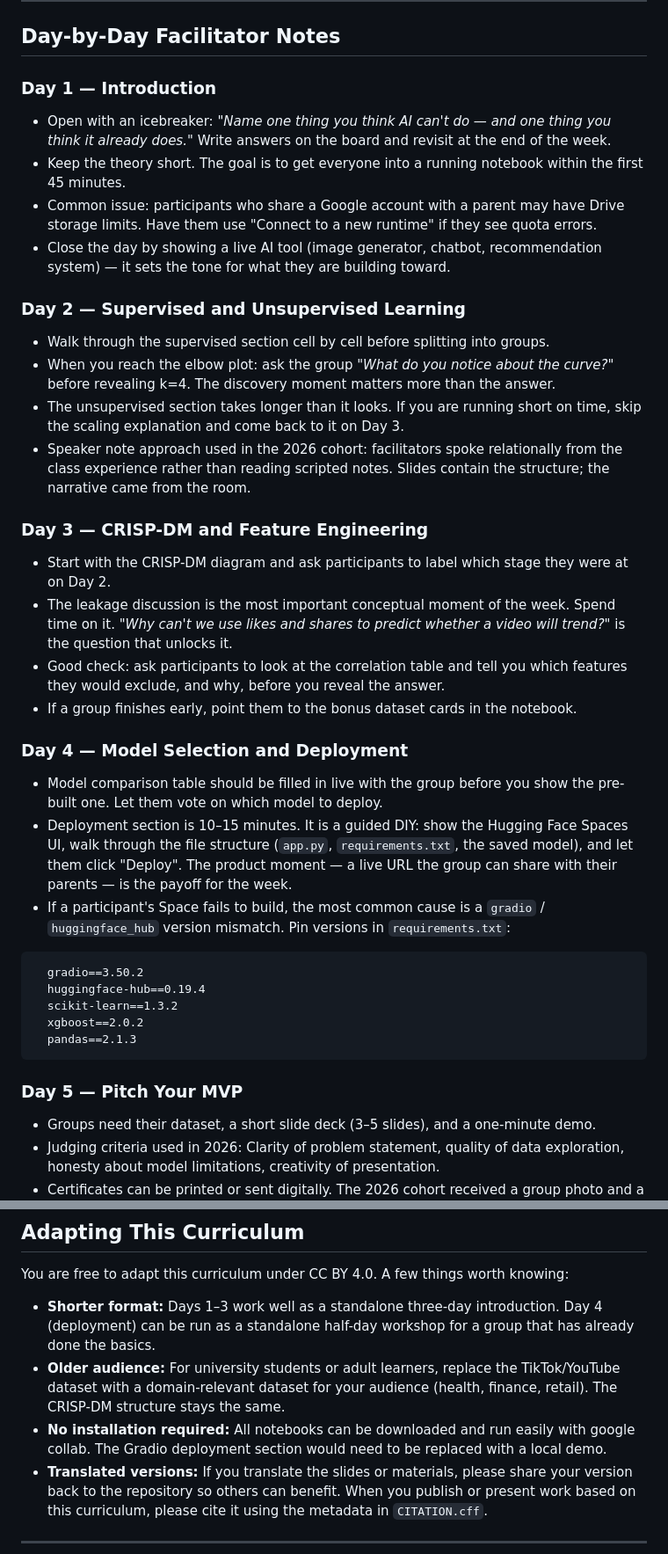
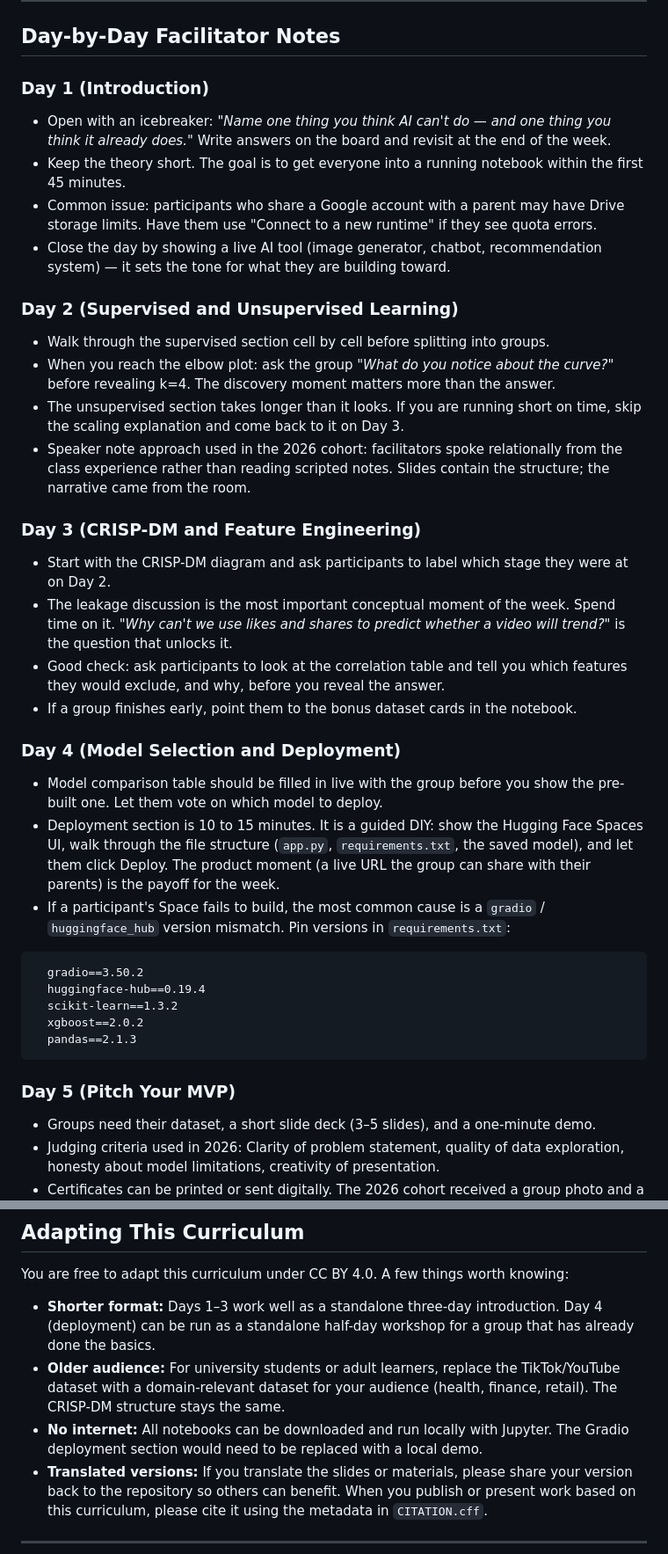
Before and after one commit to creedaberdeen/creed-ml-bootcamp, a Markdown page: README.md, 2 parts joined by grey strips. Shown at 88% size. Drawn GitHub-style.

````diff
--- a/README.md
+++ b/README.md
@@ -55,24 +55,24 @@
 
 ## Day-by-Day Facilitator Notes
 
-### Day 1 — Introduction
+### Day 1 (Introduction)
 - Open with an icebreaker: *"Name one thing you think AI can't do — and one thing you think it already does."* Write answers on the board and revisit at the end of the week.
 - Keep the theory short. The goal is to get everyone into a running notebook within the first 45 minutes.
 - Common issue: participants who share a Google account with a parent may have Drive storage limits. Have them use "Connect to a new runtime" if they see quota errors.
 - Close the day by showing a live AI tool (image generator, chatbot, recommendation system) — it sets the tone for what they are building toward.
-### Day 2 — Supervised and Unsupervised Learning
+### Day 2 (Supervised and Unsupervised Learning)
 - Walk through the supervised section cell by cell before splitting into groups.
 - When you reach the elbow plot: ask the group *"What do you notice about the curve?"* before revealing k=4. The discovery moment matters more than the answer.
 - The unsupervised section takes longer than it looks. If you are running short on time, skip the scaling explanation and come back to it on Day 3.
 - Speaker note approach used in the 2026 cohort: facilitators spoke relationally from the class experience rather than reading scripted notes. Slides contain the structure; the narrative came from the room.
-### Day 3 — CRISP-DM and Feature Engineering
+### Day 3 (CRISP-DM and Feature Engineering)
 - Start with the CRISP-DM diagram and ask participants to label which stage they were at on Day 2.
 - The leakage discussion is the most important conceptual moment of the week. Spend time on it. *"Why can't we use likes and shares to predict whether a video will trend?"* is the question that unlocks it.
 - Good check: ask participants to look at the correlation table and tell you which features they would exclude, and why, before you reveal the answer.
 - If a group finishes early, point them to the bonus dataset cards in the notebook.
-### Day 4 — Model Selection and Deployment
+### Day 4 (Model Selection and Deployment)
 - Model comparison table should be filled in live with the group before you show the pre-built one. Let them vote on which model to deploy.
-- Deployment section is 10–15 minutes. It is a guided DIY: show the Hugging Face Spaces UI, walk through the file structure (`app.py`, `requirements.txt`, the saved model), and let them click "Deploy". The product moment — a live URL the group can share with their parents — is the payoff for the week.
+- Deployment section is 10 to 15 minutes. It is a guided DIY: show the Hugging Face Spaces UI, walk through the file structure (`app.py`, `requirements.txt`, the saved model), and let them click Deploy. The product moment (a live URL the group can share with their parents) is the payoff for the week.
 - If a participant's Space fails to build, the most common cause is a `gradio` / `huggingface_hub` version mismatch. Pin versions in `requirements.txt`:
 ```
   gradio==3.50.2
@@ -82,7 +82,7 @@
   pandas==2.1.3
 ```
 
-### Day 5 — Pitch Your MVP
+### Day 5 (Pitch Your MVP)
 - Groups need their dataset, a short slide deck (3–5 slides), and a one-minute demo.
 - Judging criteria used in 2026: Clarity of problem statement, quality of data exploration, honesty about model limitations, creativity of presentation.
 - Certificates can be printed or sent digitally. The 2026 cohort received a group photo and a LinkedIn-shareable graphic.
@@ -95,7 +95,7 @@ You are free to adapt this curriculum under CC BY 4.0. A few things worth knowin
 
 - **Shorter format:** Days 1–3 work well as a standalone three-day introduction. Day 4 (deployment) can be run as a standalone half-day workshop for a group that has already done the basics.
 - **Older audience:** For university students or adult learners, replace the TikTok/YouTube dataset with a domain-relevant dataset for your audience (health, finance, retail). The CRISP-DM structure stays the same.
-- **No installation required:** All notebooks can be downloaded and run easily with google collab. The Gradio deployment section would need to be replaced with a local demo.
+- **No internet:** All notebooks can be downloaded and run locally with Jupyter. The Gradio deployment section would need to be replaced with a local demo.
 - **Translated versions:** If you translate the slides or materials, please share your version back to the repository so others can benefit.
 When you publish or present work based on this curriculum, please cite it using the metadata in `CITATION.cff`.
 
````
Also changed, not shown: other parts of README.md (+10 -8 lines).
